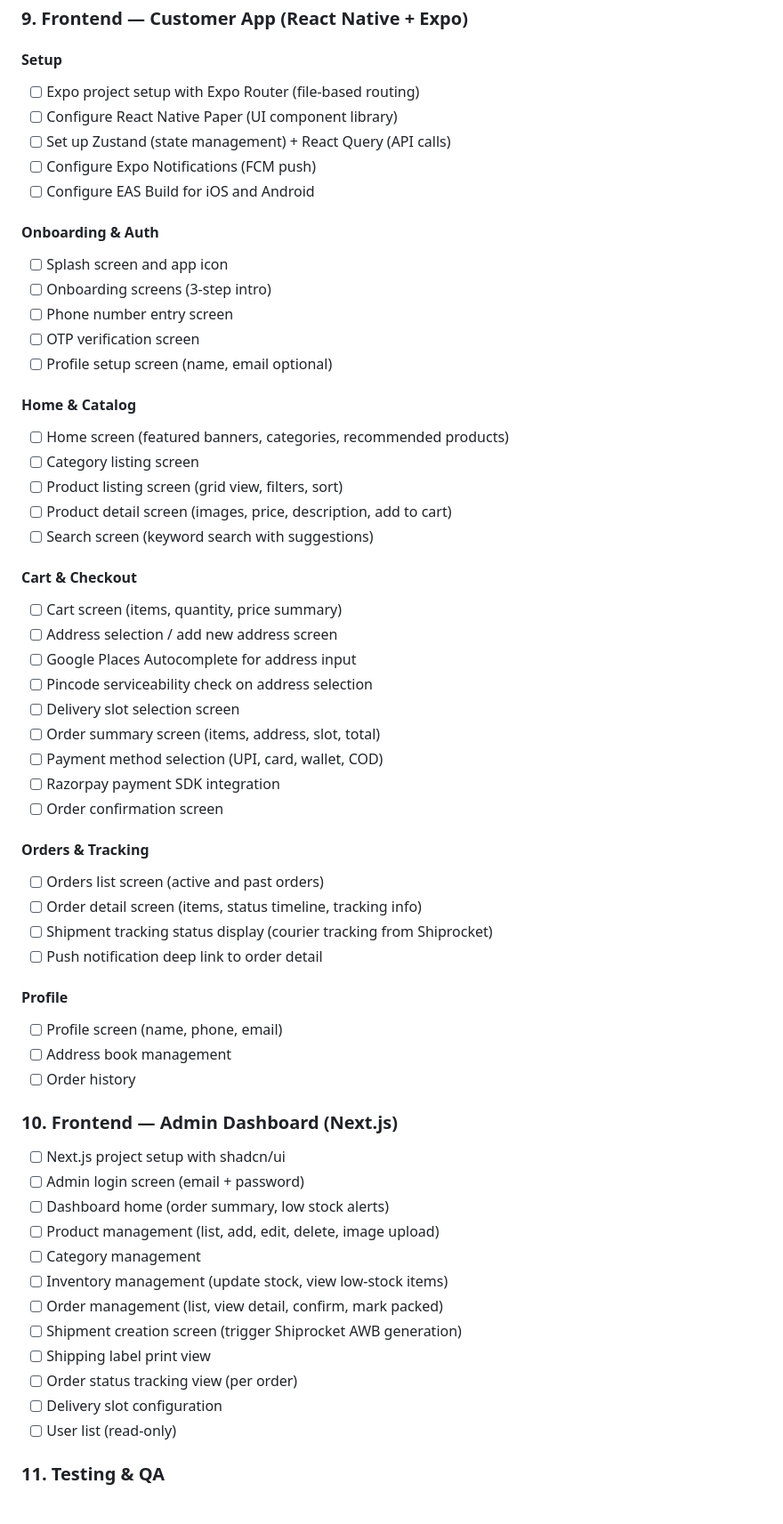
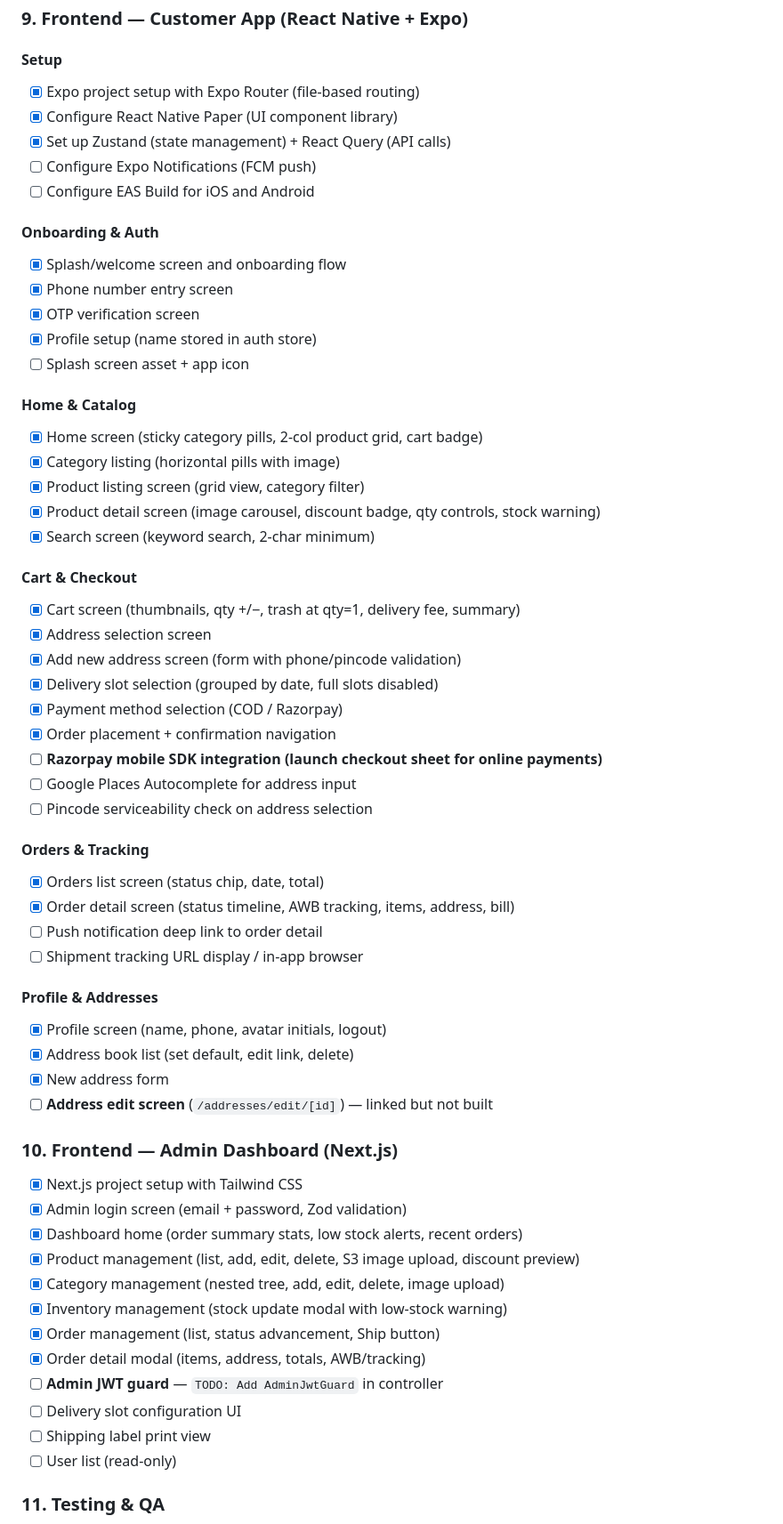
Before and after one commit to KernelWinn/OwnTown, a Markdown page: TASK_LIST.md, the part around one of its changes. Shown at 89% size. Drawn GitHub-style.

Commit message:
docs: update TASK_LIST with current completion status
Co-Authored-By: Claude Sonnet 4.6 <noreply@anthropic.com>

```diff
--- a/TASK_LIST.md
+++ b/TASK_LIST.md
@@ -68,60 +69,61 @@
 
 ### 9. Frontend — Customer App (React Native + Expo)
 #### Setup
-- [ ] Expo project setup with Expo Router (file-based routing)
-- [ ] Configure React Native Paper (UI component library)
-- [ ] Set up Zustand (state management) + React Query (API calls)
+- [x] Expo project setup with Expo Router (file-based routing)
+- [x] Configure React Native Paper (UI component library)
+- [x] Set up Zustand (state management) + React Query (API calls)
 - [ ] Configure Expo Notifications (FCM push)
 - [ ] Configure EAS Build for iOS and Android
 
 #### Onboarding & Auth
-- [ ] Splash screen and app icon
-- [ ] Onboarding screens (3-step intro)
-- [ ] Phone number entry screen
-- [ ] OTP verification screen
-- [ ] Profile setup screen (name, email optional)
+- [x] Splash/welcome screen and onboarding flow
+- [x] Phone number entry screen
+- [x] OTP verification screen
+- [x] Profile setup (name stored in auth store)
+- [ ] Splash screen asset + app icon
 
 #### Home & Catalog
-- [ ] Home screen (featured banners, categories, recommended products)
-- [ ] Category listing screen
-- [ ] Product listing screen (grid view, filters, sort)
-- [ ] Product detail screen (images, price, description, add to cart)
-- [ ] Search screen (keyword search with suggestions)
+- [x] Home screen (sticky category pills, 2-col product grid, cart badge)
+- [x] Category listing (horizontal pills with image)
+- [x] Product listing screen (grid view, category filter)
+- [x] Product detail screen (image carousel, discount badge, qty controls, stock warning)
+- [x] Search screen (keyword search, 2-char minimum)
 
 #### Cart & Checkout
-- [ ] Cart screen (items, quantity, price summary)
-- [ ] Address selection / add new address screen
+- [x] Cart screen (thumbnails, qty +/−, trash at qty=1, delivery fee, summary)
+- [x] Address selection screen
+- [x] Add new address screen (form with phone/pincode validation)
+- [x] Delivery slot selection (grouped by date, full slots disabled)
+- [x] Payment method selection (COD / Razorpay)
+- [x] Order placement + confirmation navigation
+- [ ] **Razorpay mobile SDK integration (launch checkout sheet for online payments)**
 - [ ] Google Places Autocomplete for address input
 - [ ] Pincode serviceability check on address selection
-- [ ] Delivery slot selection screen
-- [ ] Order summary screen (items, address, slot, total)
-- [ ] Payment method selection (UPI, card, wallet, COD)
-- [ ] Razorpay payment SDK integration
-- [ ] Order confirmation screen
 
 #### Orders & Tracking
-- [ ] Orders list screen (active and past orders)
-- [ ] Order detail screen (items, status timeline, tracking info)
-- [ ] Shipment tracking status display (courier tracking from Shiprocket)
+- [x] Orders list screen (status chip, date, total)
+- [x] Order detail screen (status timeline, AWB tracking, items, address, bill)
 - [ ] Push notification deep link to order detail
+- [ ] Shipment tracking URL display / in-app browser
 
-#### Profile
-- [ ] Profile screen (name, phone, email)
-- [ ] Address book management
-- [ ] Order history
+#### Profile & Addresses
+- [x] Profile screen (name, phone, avatar initials, logout)
+- [x] Address book list (set default, edit link, delete)
+- [x] New address form
+- [ ] **Address edit screen** (`/addresses/edit/[id]`) — linked but not built
 
 ### 10. Frontend — Admin Dashboard (Next.js)
-- [ ] Next.js project setup with shadcn/ui
-- [ ] Admin login screen (email + password)
-- [ ] Dashboard home (order summary, low stock alerts)
-- [ ] Product management (list, add, edit, delete, image upload)
-- [ ] Category management
-- [ ] Inventory management (update stock, view low-stock items)
-- [ ] Order management (list, view detail, confirm, mark packed)
-- [ ] Shipment creation screen (trigger Shiprocket AWB generation)
+- [x] Next.js project setup with Tailwind CSS
+- [x] Admin login screen (email + password, Zod validation)
+- [x] Dashboard home (order summary stats, low stock alerts, recent orders)
+- [x] Product management (list, add, edit, delete, S3 image upload, discount preview)
+- [x] Category management (nested tree, add, edit, delete, image upload)
+- [x] Inventory management (stock update modal with low-stock warning)
+- [x] Order management (list, status advancement, Ship button)
+- [x] Order detail modal (items, address, totals, AWB/tracking)
+- [ ] **Admin JWT guard** — `TODO: Add AdminJwtGuard` in controller
+- [ ] Delivery slot configuration UI
 - [ ] Shipping label print view
-- [ ] Order status tracking view (per order)
-- [ ] Delivery slot configuration
 - [ ] User list (read-only)
 
 ### 11. Testing & QA
```
Also changed, not shown: other parts of TASK_LIST.md (+47 -36 lines).
